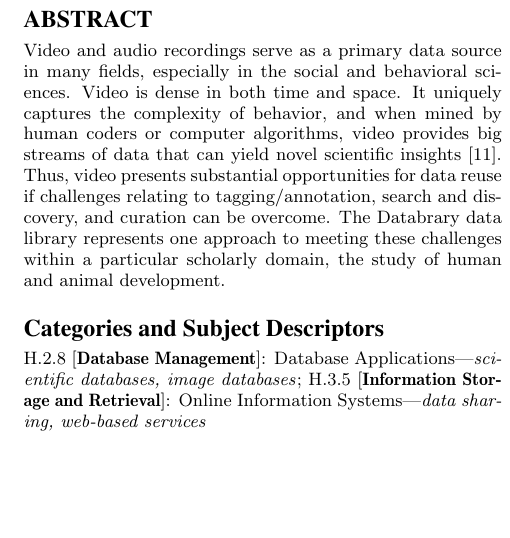
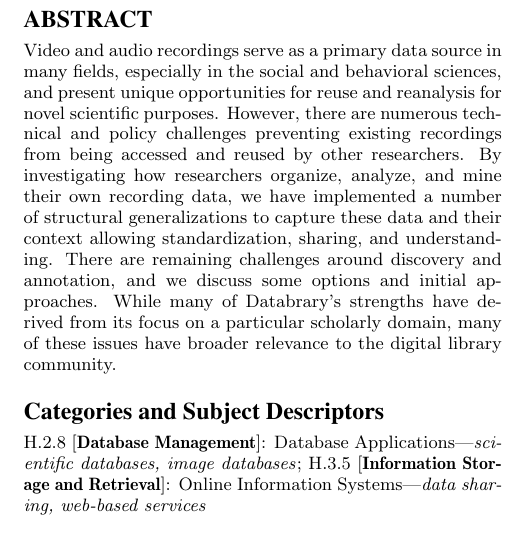
Before and after one commit to databrary/presentations, a LaTeX paper (jcdl-15/paper.tex): part of one column of page 1 of 5, cut so that both start at the same text, the shorter picture padded with empty space. Compiled offline with pdfLaTeX.

Commit message:
Update abstract; last sentence needs some tweaking

```diff
--- a/jcdl-15/paper.tex
+++ b/jcdl-15/paper.tex
@@ -31,14 +31,11 @@
 \maketitle
 
 \begin{abstract}
-
-Video and audio recordings serve as a primary data source in many fields, especially in the social and behavioral sciences.
-Video is dense in both time and space.
-It uniquely captures the complexity of behavior, and when mined by human coders or computer algorithms, video provides big streams of data that can yield novel scientific insights \cite{raudies_visual_2014}.
-Thus, video presents substantial opportunities for data reuse if challenges relating to tagging/annotation, search and discovery, and curation can be overcome.
-The Databrary data library represents one approach to meeting these challenges within a particular scholarly domain, the study of human and animal development.
-
-%%rg video is big/dense in time and space. But, much of the size is masked without intensive analysis by humans or machines. Compare it with brain imaging data. A typical brain imaging study might include 3-5 runs of 200 brain volumes with 30 128x128 pixel x 8 bit greyscale slices per volume, with each volume collected about every 2-3 sec (.33-.5 Hz). Video is much "bigger" because it samples space and time densely.
+Video and audio recordings serve as a primary data source in many fields, especially in the social and behavioral sciences, and present unique opportunities for reuse and reanalysis for novel scientific purposes.
+However, there are numerous technical and policy challenges preventing existing recordings from being accessed and reused by other researchers.
+By investigating how researchers organize, analyze, and mine their own recording data, we have implemented a number of structural generalizations to capture these data and their context allowing standardization, sharing, and understanding.
+There are remaining challenges around discovery and annotation, and we discuss some options and initial approaches.
+While many of Databrary's strengths have derived from its focus on a particular scholarly domain, many of these issues have broader relevance to the digital library community.
 \end{abstract}
 
 \category{H.2.8}{Database Management}{Database Applications}[scientific databases, image databases]
```
